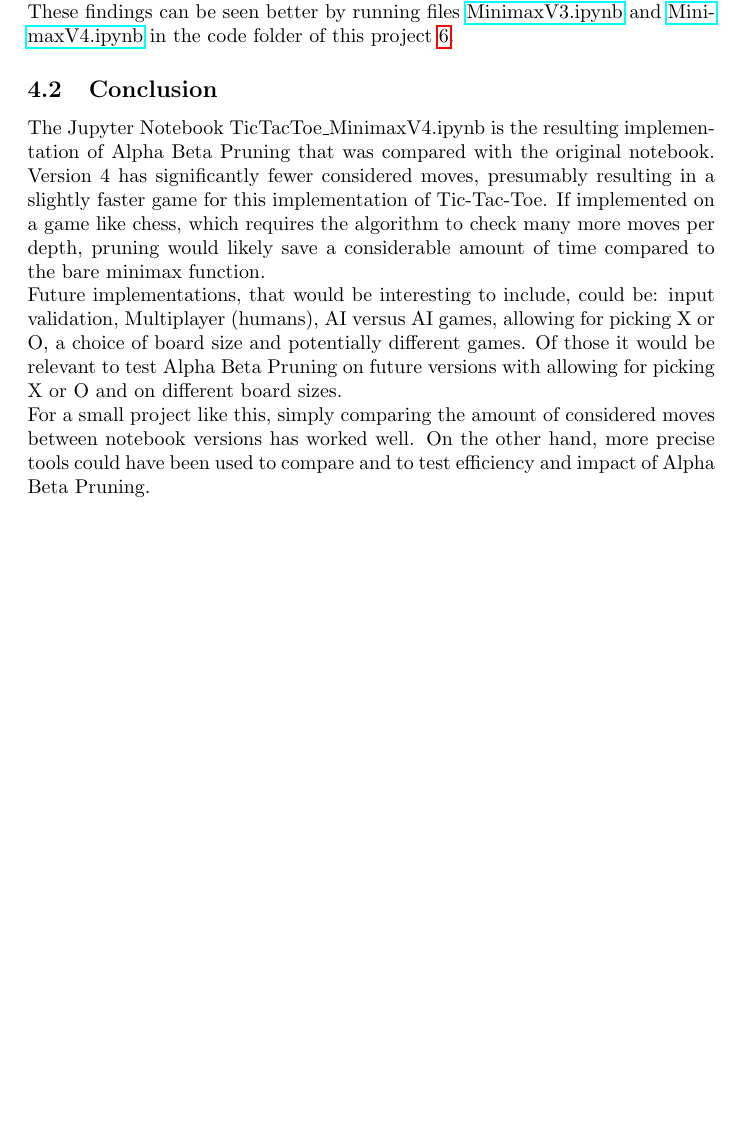
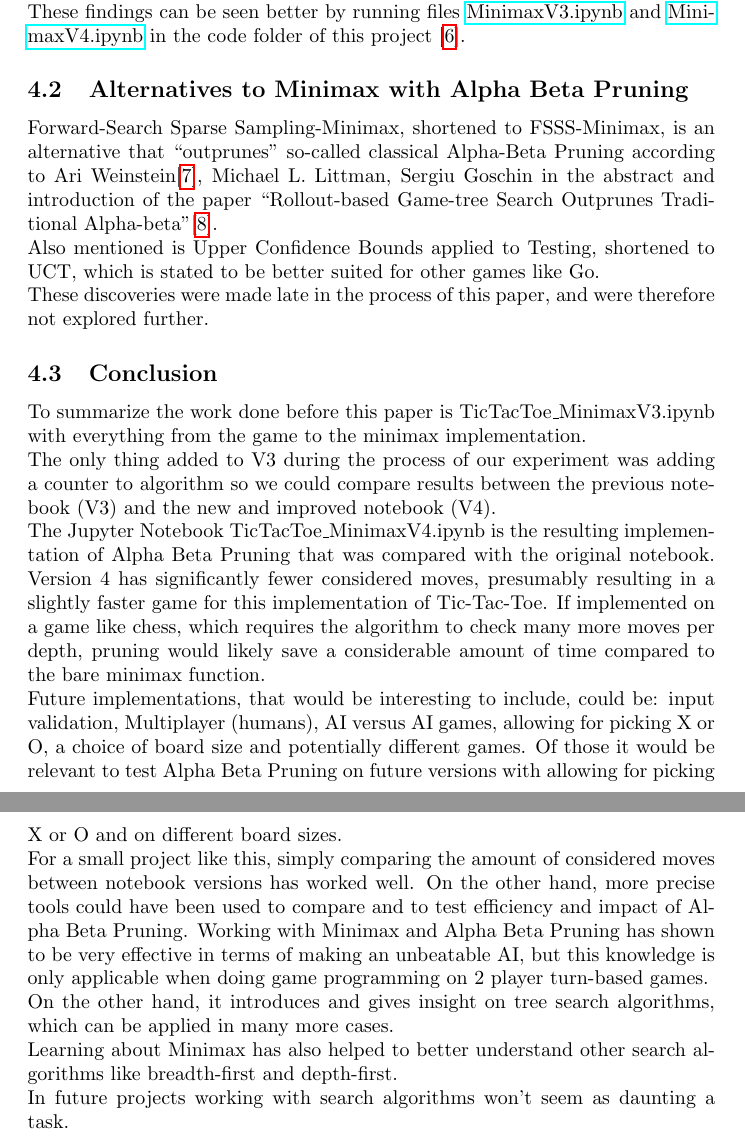
Before and after one commit to FrederikBlem/UFO_Exam_Minimax_Paper, a LaTeX paper (Main.tex, which reads sections/Discussion.tex): part of page 12 of 13 before the commit and two parts of pages 12 and 13 of 15 after it, the two joined at a grey line, cut so that both start at the same text, the shorter picture padded with empty space. Compiled offline with pdfLaTeX.

Commit message:
last iteration of exam paper writing

```diff
--- a/sections/Discussion.tex
+++ b/sections/Discussion.tex
@@ -9,11 +9,19 @@ This means that on turn one V4 managed to prune away around 93\% of the moves th
 On turn 3 this went from 7331 down to 1519 which is again a significant decrease of around 80\%.
 These prunings of course become smaller in number as the game had fewer possible moves, and at turn 7 it would no longer prune anything.\\
 These findings can be seen better by running files \href{https://github.com/FrederikBlem/UFO_Exam_Minimax_Paper/blob/main/code/TicTacToe_MinimaxV3.ipynb}{MinimaxV3.ipynb}
-and \href{https://github.com/FrederikBlem/UFO_Exam_Minimax_Paper/blob/main/code/TicTacToe_MinimaxV4.ipynb}{MinimaxV4.ipynb} in the code folder of this project \ref{bib:OurCode}.
+and \href{https://github.com/FrederikBlem/UFO_Exam_Minimax_Paper/blob/main/code/TicTacToe_MinimaxV4.ipynb}{MinimaxV4.ipynb} in the code folder of this project [\ref{bib:OurCode}].
 
-%\subsection{Reflection}
+\subsection{Alternatives to Minimax with Alpha Beta Pruning}
+Forward-Search Sparse Sampling-Minimax, shortened to FSSS-Minimax,
+is an alternative that “outprunes” so-called classical Alpha-Beta Pruning according to Ari Weinstein[\ref{bib:AriWeinstein}],
+Michael L. Littman, Sergiu Goschin in the abstract and introduction of the paper “Rollout-based Game-tree Search Outprunes Traditional Alpha-beta”[\ref{bib:ArticleFSSSMinimax}].\\
+Also mentioned is Upper Confidence Bounds applied to Testing, shortened to UCT, which is stated to be better suited for other games like Go.\\
+These discoveries were made late in the process of this paper, and were therefore not explored further.
+
 \subsection{Conclusion}
 %Brief summary:What  has  been  done  and  the  benefits  of  it. Recommendation for future extensions and upgrades. Reflection on the work and the product.
+To summarize the work done before this paper is TicTacToe\textunderscore MinimaxV3.ipynb with everything from the game to the minimax implementation.\\
+The only thing added to V3 during the process of our experiment was adding a counter to algorithm so we could compare results between the previous notebook (V3) and the new and improved notebook (V4).\\
 The Jupyter Notebook TicTacToe\textunderscore MinimaxV4.ipynb is the resulting implementation of
 Alpha Beta Pruning that was compared with the original notebook.
 Version 4 has significantly fewer considered moves, presumably resulting in a slightly faster game
@@ -26,4 +34,9 @@ with allowing for picking X or O and on different board sizes.\\
 % Reflection: what went well, what could be better
 For a small project like this, simply comparing the amount of considered moves between notebook versions has worked well.
 On the other hand, more precise tools could have been used to compare and to test efficiency and impact of Alpha Beta Pruning.
+Working with Minimax and Alpha Beta Pruning has shown to be very effective in terms of making an unbeatable AI,
+but this knowledge is only applicable when doing game programming on 2 player turn-based games.\\
+On the other hand, it introduces and gives insight on tree search algorithms, which can be applied in many more cases.\\
+Learning about Minimax has also helped to better understand other search algorithms like breadth-first and depth-first.\\
+In future projects working with search algorithms won’t seem as daunting a task.
 \clearpage
```
Also changed, not shown: Main.tex (+1 -1 lines), sections/MinimaxAlgorithm.tex (+6 -5 lines), sections/References.tex (+12 -0 lines), sections/introduction.tex (+1 -1 lines), Main.pdf, 7 other files.
